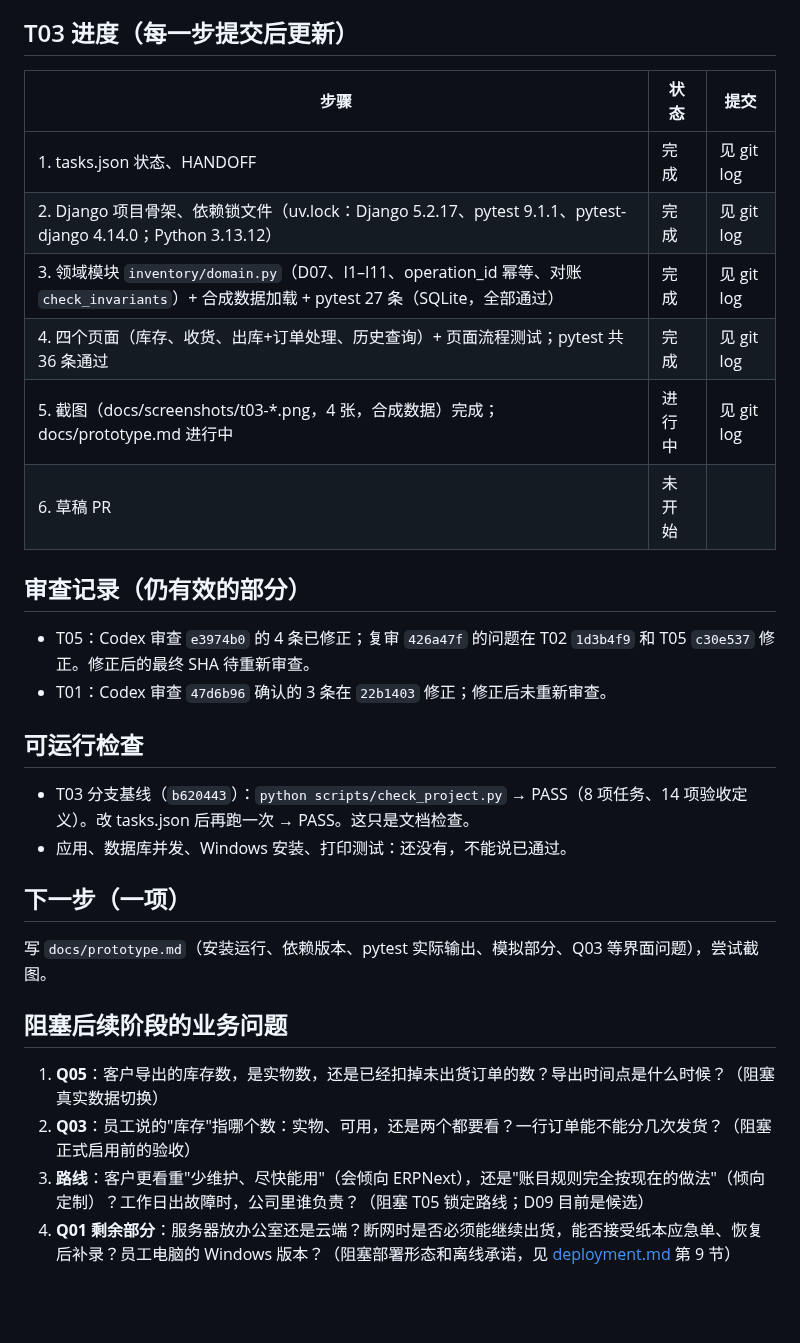
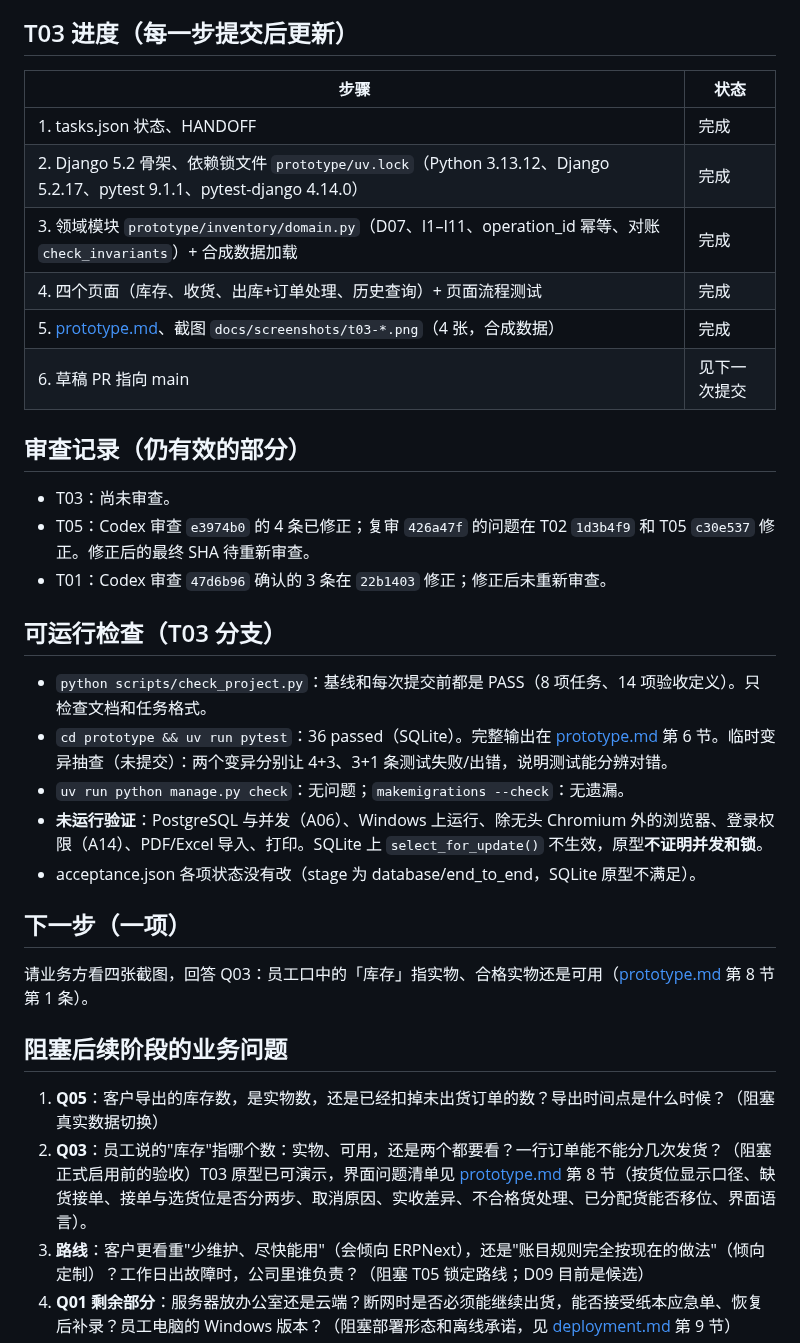
Before and after one commit to JOEdan666/Ingredient-System, a Markdown page: docs/HANDOFF.md, the part around the change. Rendered like a GitHub page; blank space fills up the shorter version.

```diff
--- a/docs/HANDOFF.md
+++ b/docs/HANDOFF.md
@@ -10,33 +10,37 @@
 
 ## T03 进度（每一步提交后更新）
 
-| 步骤 | 状态 | 提交 |
-| --- | --- | --- |
-| 1. tasks.json 状态、HANDOFF | 完成 | 见 git log |
-| 2. Django 项目骨架、依赖锁文件（uv.lock：Django 5.2.17、pytest 9.1.1、pytest-django 4.14.0；Python 3.13.12） | 完成 | 见 git log |
-| 3. 领域模块 `inventory/domain.py`（D07、I1–I11、operation_id 幂等、对账 `check_invariants`）+ 合成数据加载 + pytest 27 条（SQLite，全部通过） | 完成 | 见 git log |
-| 4. 四个页面（库存、收货、出库+订单处理、历史查询）+ 页面流程测试；pytest 共 36 条通过 | 完成 | 见 git log |
-| 5. 截图（docs/screenshots/t03-*.png，4 张，合成数据）完成；docs/prototype.md 进行中 | 进行中 | 见 git log |
-| 6. 草稿 PR | 未开始 | |
+| 步骤 | 状态 |
+| --- | --- |
+| 1. tasks.json 状态、HANDOFF | 完成 |
+| 2. Django 5.2 骨架、依赖锁文件 `prototype/uv.lock`（Python 3.13.12、Django 5.2.17、pytest 9.1.1、pytest-django 4.14.0） | 完成 |
+| 3. 领域模块 `prototype/inventory/domain.py`（D07、I1–I11、operation_id 幂等、对账 `check_invariants`）+ 合成数据加载 | 完成 |
+| 4. 四个页面（库存、收货、出库+订单处理、历史查询）+ 页面流程测试 | 完成 |
+| 5. [prototype.md](prototype.md)、截图 `docs/screenshots/t03-*.png`（4 张，合成数据） | 完成 |
+| 6. 草稿 PR 指向 main | 见下一次提交 |
 
 ## 审查记录（仍有效的部分）
 
+- T03：尚未审查。
 - T05：Codex 审查 `e3974b0` 的 4 条已修正；复审 `426a47f` 的问题在 T02 `1d3b4f9` 和 T05 `c30e537` 修正。修正后的最终 SHA 待重新审查。
 - T01：Codex 审查 `47d6b96` 确认的 3 条在 `22b1403` 修正；修正后未重新审查。
 
-## 可运行检查
+## 可运行检查（T03 分支）
 
-- T03 分支基线（`b620443`）：`python scripts/check_project.py` → PASS（8 项任务、14 项验收定义）。改 tasks.json 后再跑一次 → PASS。这只是文档检查。
-- 应用、数据库并发、Windows 安装、打印测试：还没有，不能说已通过。
+- `python scripts/check_project.py`：基线和每次提交前都是 PASS（8 项任务、14 项验收定义）。只检查文档和任务格式。
+- `cd prototype && uv run pytest`：36 passed（SQLite）。完整输出在 [prototype.md](prototype.md) 第 6 节。临时变异抽查（未提交）：两个变异分别让 4+3、3+1 条测试失败/出错，说明测试能分辨对错。
+- `uv run python manage.py check`：无问题；`makemigrations --check`：无遗漏。
+- **未运行验证**：PostgreSQL 与并发（A06）、Windows 上运行、除无头 Chromium 外的浏览器、登录权限（A14）、PDF/Excel 导入、打印。SQLite 上 `select_for_update()` 不生效，原型**不证明并发和锁**。
+- acceptance.json 各项状态没有改（stage 为 database/end_to_end，SQLite 原型不满足）。
 
 ## 下一步（一项）
 
-写 `docs/prototype.md`（安装运行、依赖版本、pytest 实际输出、模拟部分、Q03 等界面问题），尝试截图。
+请业务方看四张截图，回答 Q03：员工口中的「库存」指实物、合格实物还是可用（[prototype.md](prototype.md) 第 8 节第 1 条）。
 
 ## 阻塞后续阶段的业务问题
 
 1. **Q05**：客户导出的库存数，是实物数，还是已经扣掉未出货订单的数？导出时间点是什么时候？（阻塞真实数据切换）
-2. **Q03**：员工说的"库存"指哪个数：实物、可用，还是两个都要看？一行订单能不能分几次发货？（阻塞正式启用前的验收）
+2. **Q03**：员工说的"库存"指哪个数：实物、可用，还是两个都要看？一行订单能不能分几次发货？（阻塞正式启用前的验收）T03 原型已可演示，界面问题清单见 [prototype.md](prototype.md) 第 8 节（按货位显示口径、缺货接单、接单与选货位是否分两步、取消原因、实收差异、不合格货处理、已分配货能否移位、界面语言）。
 3. **路线**：客户更看重"少维护、尽快能用"（会倾向 ERPNext），还是"账目规则完全按现在的做法"（倾向定制）？工作日出故障时，公司里谁负责？（阻塞 T05 锁定路线；D09 目前是候选）
 4. **Q01 剩余部分**：服务器放办公室还是云端？断网时是否必须能继续出货，能否接受纸本应急单、恢复后补录？员工电脑的 Windows 版本？（阻塞部署形态和离线承诺，见 [deployment.md](deployment.md) 第 9 节）
 5. **备份**：最多能接受丢失多长时间的录入？云端的话，数据存放地有无要求？（阻塞备份方案定稿）
```
Also changed, not shown: docs/prototype.md (added, +210 -0 lines).
